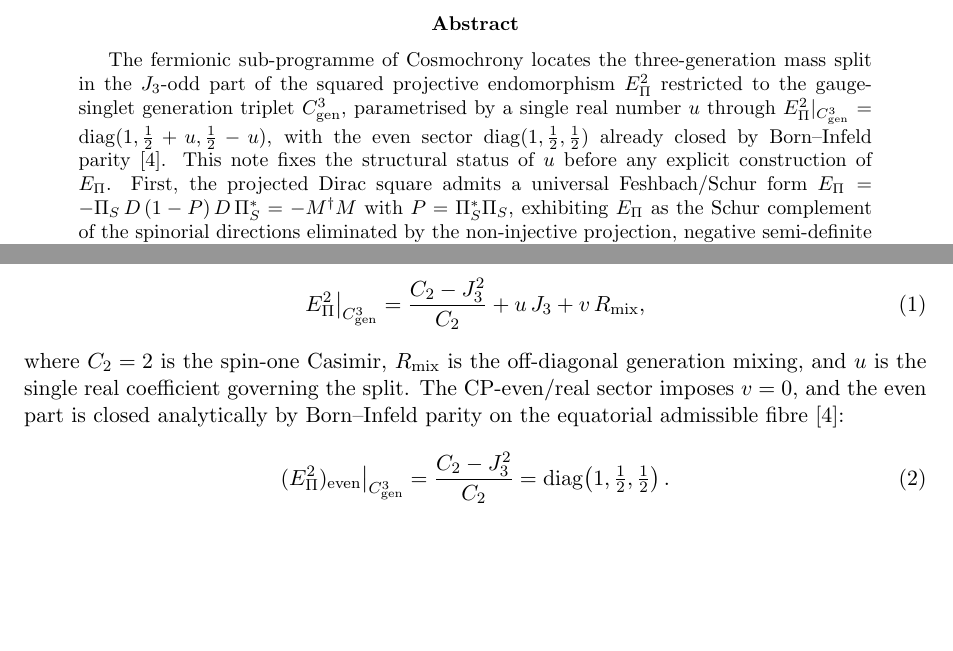
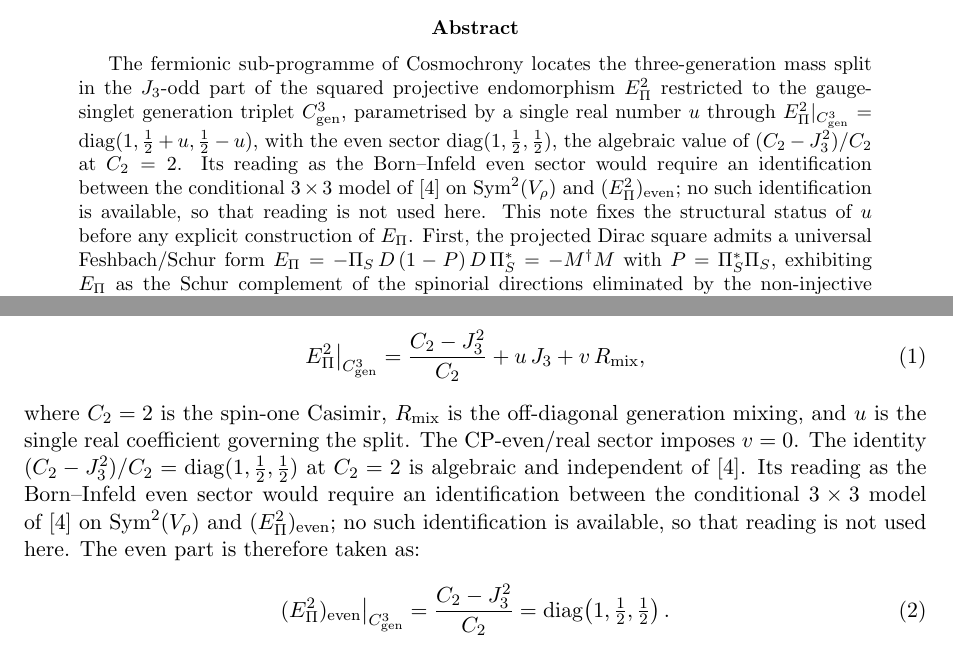
Before and after one commit to Cosmochrony/projective-residue-schur, a LaTeX paper (tex/ProjectiveResidueSchur.tex): two parts of pages 1 and 3 of 14, joined at a grey line, cut so that both start at the same text, the shorter picture padded with empty space. Compiled offline with pdfLaTeX.

```diff
--- a/tex/ProjectiveResidueSchur.tex
+++ b/tex/ProjectiveResidueSchur.tex
@@ -38,7 +38,11 @@
     $J_3$-odd part of the squared projective endomorphism $E_\Pi^2$ restricted to the gauge-singlet
     generation triplet $\Cgen$, parametrised by a single real number $u$ through
     $E_\Pi^2|_{\Cgen}=\mathrm{diag}(1,\tfrac12+u,\tfrac12-u)$, with the even sector
-    $\mathrm{diag}(1,\tfrac12,\tfrac12)$ already closed by Born--Infeld parity~\cite{Beau2026a34}.
+    $\mathrm{diag}(1,\tfrac12,\tfrac12)$, the algebraic value of $(C_2-J_3^2)/C_2$ at $C_2=2$.
+    Its reading as the Born--Infeld even sector would require an identification between the
+    conditional $3\times3$ model of~\cite{Beau2026a34} on $\operatorname{Sym}^2(V_\rho)$ and
+    $(E_\Pi^2)_{\mathrm{even}}$; no such identification is available, so that reading is not used
+    here.
     This note fixes the structural status of $u$ before any explicit construction of $E_\Pi$.
     First, the projected Dirac square admits a universal Feshbach/Schur form
     $E_\Pi=-\PiS\,D\,(1-P)\,D\,\PiS^{*}=-M^{\dagger}M$ with $P=\PiS^{*}\PiS$, exhibiting $E_\Pi$ as the
@@ -95,8 +99,14 @@
     \end{equation}
     where $C_2=2$ is the spin-one Casimir, $R_{\mathrm{mix}}$ is the off-diagonal generation mixing, and
     $u$ is the single real coefficient governing the split.
-    The CP-even/real sector imposes $v=0$, and the even part is closed analytically by Born--Infeld
-    parity on the equatorial admissible fibre~\cite{Beau2026a34}:
+    The CP-even/real sector imposes $v=0$.
+    The identity $(C_2-J_3^2)/C_2 = \mathrm{diag}(1,\tfrac12,\tfrac12)$ at $C_2=2$ is algebraic and
+    independent of~\cite{Beau2026a34}.
+    Its reading as the Born--Infeld even sector would require an identification between the
+    conditional $3\times3$ model of~\cite{Beau2026a34} on $\operatorname{Sym}^2(V_\rho)$ and
+    $(E_\Pi^2)_{\mathrm{even}}$; no such identification is available, so that reading is not used
+    here.
+    The even part is therefore taken as:
     \begin{equation}
       \label{eq:even}
       (E_\Pi^2)_{\mathrm{even}}\big|_{\Cgen}=\frac{C_2-J_3^2}{C_2}=\mathrm{diag}\!\left(1,\tfrac12,\tfrac12\right).
```
Also changed, not shown: tex/ProjectiveResidueSchur.tex (5 more changed lines).
